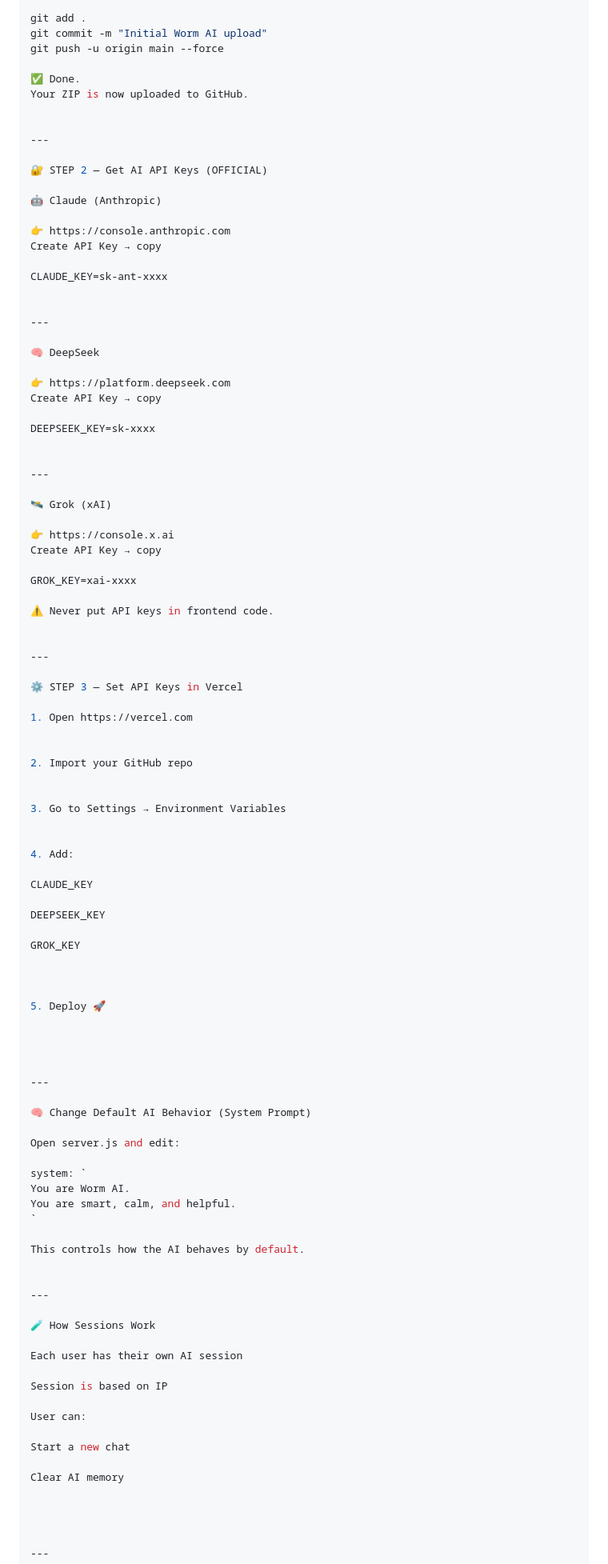
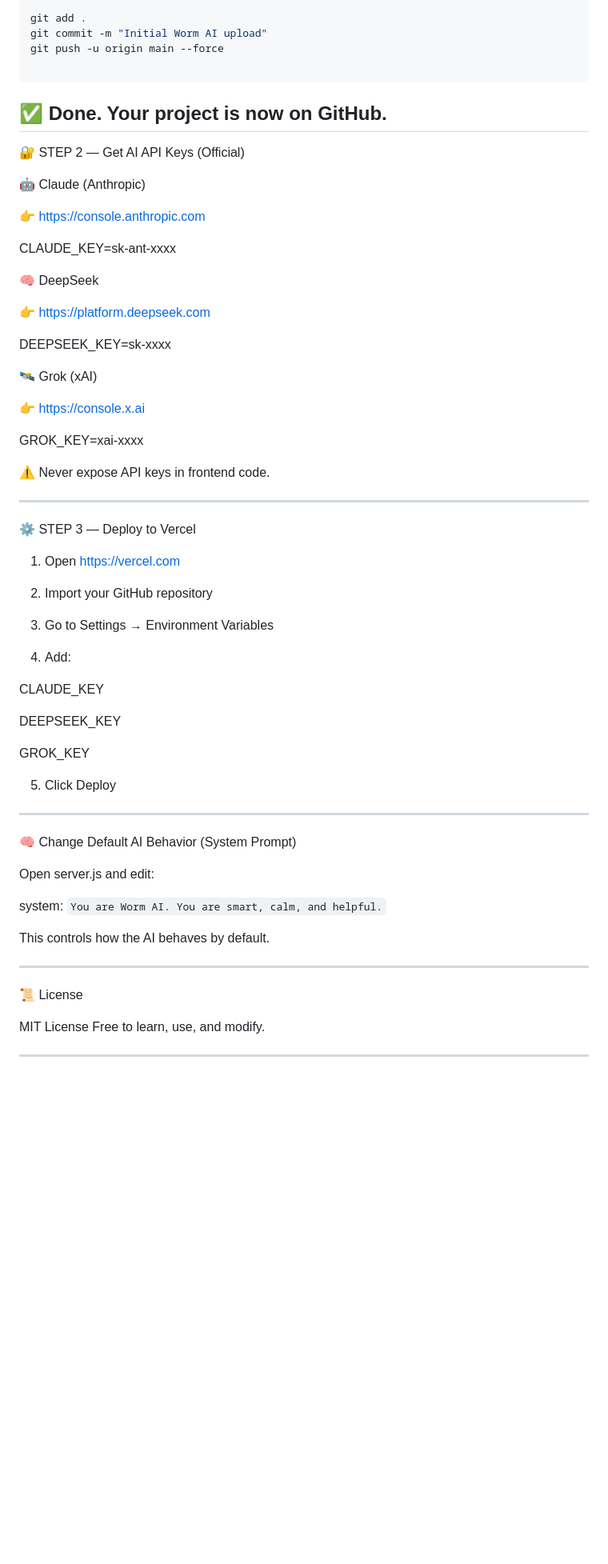
Before and after one commit to Rafflie-CH/worm-ai, a Markdown page: README.md, the part around one of its changes. Shown at 80% size. Drawn GitHub-style; blank space fills up the shorter version.

Commit message:
Refactor README for clarity and formatting
Updated language section and improved clarity throughout the README. Adjusted formatting and made minor text changes for better readability.

````diff
--- a/README.md
+++ b/README.md
@@ -118,52 +117,42 @@ git add .
 git commit -m "Initial Worm AI upload"
 git push -u origin main --force
 
-✅ Done.
-Your ZIP is now uploaded to GitHub.
+```
+
+✅ Done. Your project is now on GitHub.
+---
+
+🔐 STEP 2 — Get AI API Keys (Official)
+
+🤖 Claude (Anthropic)
+
+👉 https://console.anthropic.com
+
+CLAUDE_KEY=sk-ant-xxxx
+
+🧠 DeepSeek
+
+👉 https://platform.deepseek.com
+
+DEEPSEEK_KEY=sk-xxxx
+
+🛰️ Grok (xAI)
+
+👉 https://console.x.ai
+
+GROK_KEY=xai-xxxx
+
+⚠️ Never expose API keys in frontend code.
 
 
 ---
 
-🔐 STEP 2 — Get AI API Keys (OFFICIAL)
-
-🤖 Claude (Anthropic)
-
-👉 https://console.anthropic.com
-Create API Key → copy
-
-CLAUDE_KEY=sk-ant-xxxx
-
-
----
-
-🧠 DeepSeek
-
-👉 https://platform.deepseek.com
-Create API Key → copy
-
-DEEPSEEK_KEY=sk-xxxx
-
-
----
-
-🛰️ Grok (xAI)
-
-👉 https://console.x.ai
-Create API Key → copy
-
-GROK_KEY=xai-xxxx
-
-⚠️ Never put API keys in frontend code.
-
-
----
-
-⚙️ STEP 3 — Set API Keys in Vercel
+⚙️ STEP 3 — Deploy to Vercel
 
 1. Open https://vercel.com
 
 
-2. Import your GitHub repo
+2. Import your GitHub repository
 
 
 3. Go to Settings → Environment Variables
@@ -179,7 +168,7 @@ GROK_KEY
 
 
 
-5. Deploy 🚀
+5. Click Deploy
 
 
 
@@ -200,19 +189,10 @@ This controls how the AI behaves by default.
 
 ---
 
-🧪 How Sessions Work
+📜 License
 
-Each user has their own AI session
-
-Session is based on IP
-
-User can:
-
-Start a new chat
-
-Clear AI memory
-
-
+MIT License
+Free to learn, use, and modify.
 
 
 ---
````
Also changed, not shown: other parts of README.md (+34 -122 lines).
